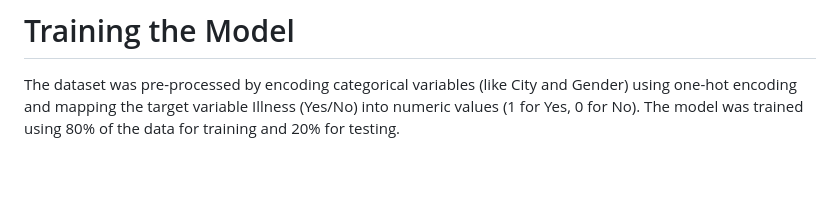
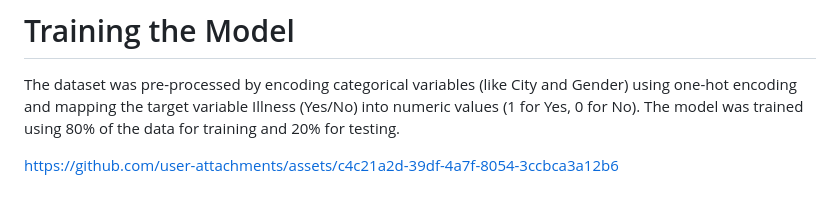
Before and after one commit to iamistiyak/illnesspredictor-W4-, a Markdown page: README.md, the part around the change. Drawn GitHub-style; blank space fills up the shorter version.

```diff
--- a/README.md
+++ b/README.md
@@ -65,3 +65,10 @@ The dataset (toy_dataset.csv) contains historical data about people's characteri
 
 # Training the Model
 The dataset was pre-processed by encoding categorical variables (like City and Gender) using one-hot encoding and mapping the target variable Illness (Yes/No) into numeric values (1 for Yes, 0 for No). The model was trained using 80% of the data for training and 20% for testing.
+
+
+
+
+
+
+https://github.com/user-attachments/assets/c4c21a2d-39df-4a7f-8054-3ccbca3a12b6
```
